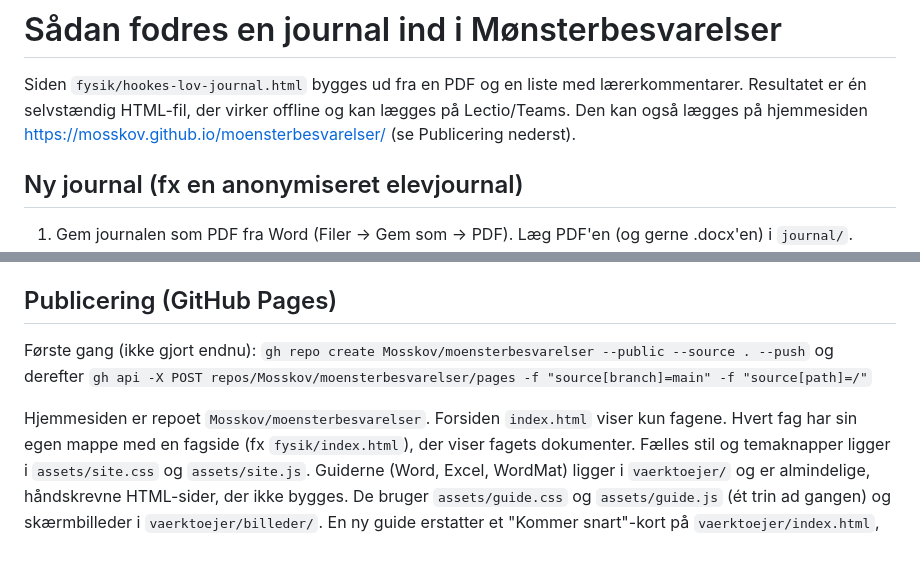
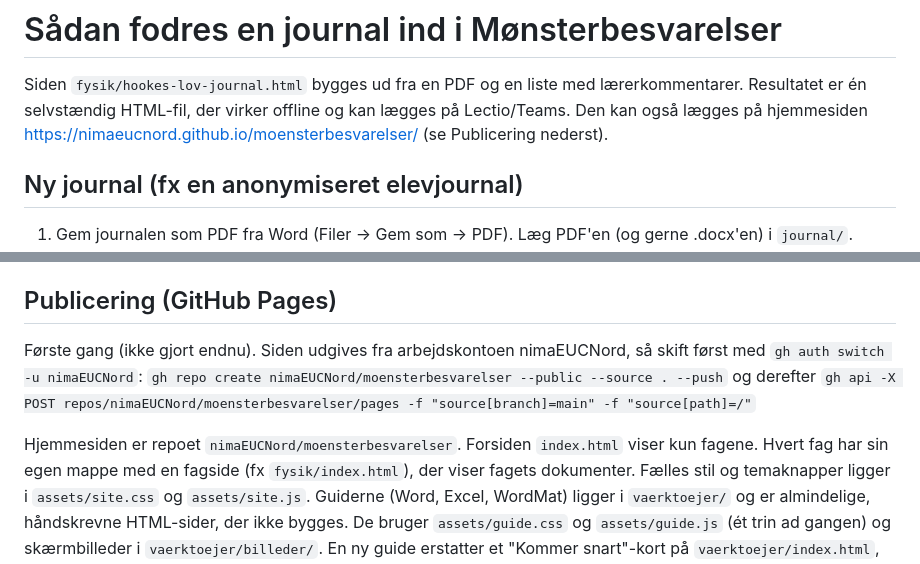
Before and after one commit to nimaEUCNord/moensterbesvarelser, a Markdown page: build/LÆS MIG.md, 2 parts joined by grey strips. Rendered like a GitHub page.

Commit message:
Siden udgives fra arbejdskontoen nimaEUCNord
Co-Authored-By: Claude Opus 5.5 (1M context) <noreply@anthropic.com>

```diff
--- a/build/LÆS MIG.md
+++ b/build/LÆS MIG.md
@@ -2,7 +2,7 @@
 
 Siden `fysik/hookes-lov-journal.html` bygges ud fra en PDF og en liste med lærerkommentarer.
 Resultatet er én selvstændig HTML-fil, der virker offline og kan lægges på Lectio/Teams.
-Den kan også lægges på hjemmesiden https://mosskov.github.io/moensterbesvarelser/ (se Publicering nederst).
+Den kan også lægges på hjemmesiden https://nimaeucnord.github.io/moensterbesvarelser/ (se Publicering nederst).
 
 ## Ny journal (fx en anonymiseret elevjournal)
 
@@ -49,11 +49,11 @@ Skitsen `journal/figur1-skitse.png` er et skærmbillede af `build/figur1-skitse.
 
 ## Publicering (GitHub Pages)
 
-Første gang (ikke gjort endnu):
-`gh repo create Mosskov/moensterbesvarelser --public --source . --push` og derefter
-`gh api -X POST repos/Mosskov/moensterbesvarelser/pages -f "source[branch]=main" -f "source[path]=/"`
+Første gang (ikke gjort endnu). Siden udgives fra arbejdskontoen nimaEUCNord, så skift først med `gh auth switch -u nimaEUCNord`:
+`gh repo create nimaEUCNord/moensterbesvarelser --public --source . --push` og derefter
+`gh api -X POST repos/nimaEUCNord/moensterbesvarelser/pages -f "source[branch]=main" -f "source[path]=/"`
 
-Hjemmesiden er repoet `Mosskov/moensterbesvarelser`. Forsiden `index.html` viser kun fagene.
+Hjemmesiden er repoet `nimaEUCNord/moensterbesvarelser`. Forsiden `index.html` viser kun fagene.
 Hvert fag har sin egen mappe med en fagside (fx `fysik/index.html`), der viser fagets dokumenter.
 Fælles stil og temaknapper ligger i `assets/site.css` og `assets/site.js`.
 Guiderne (Word, Excel, WordMat) ligger i `vaerktoejer/` og er almindelige, håndskrevne HTML-sider, der ikke bygges.
```
